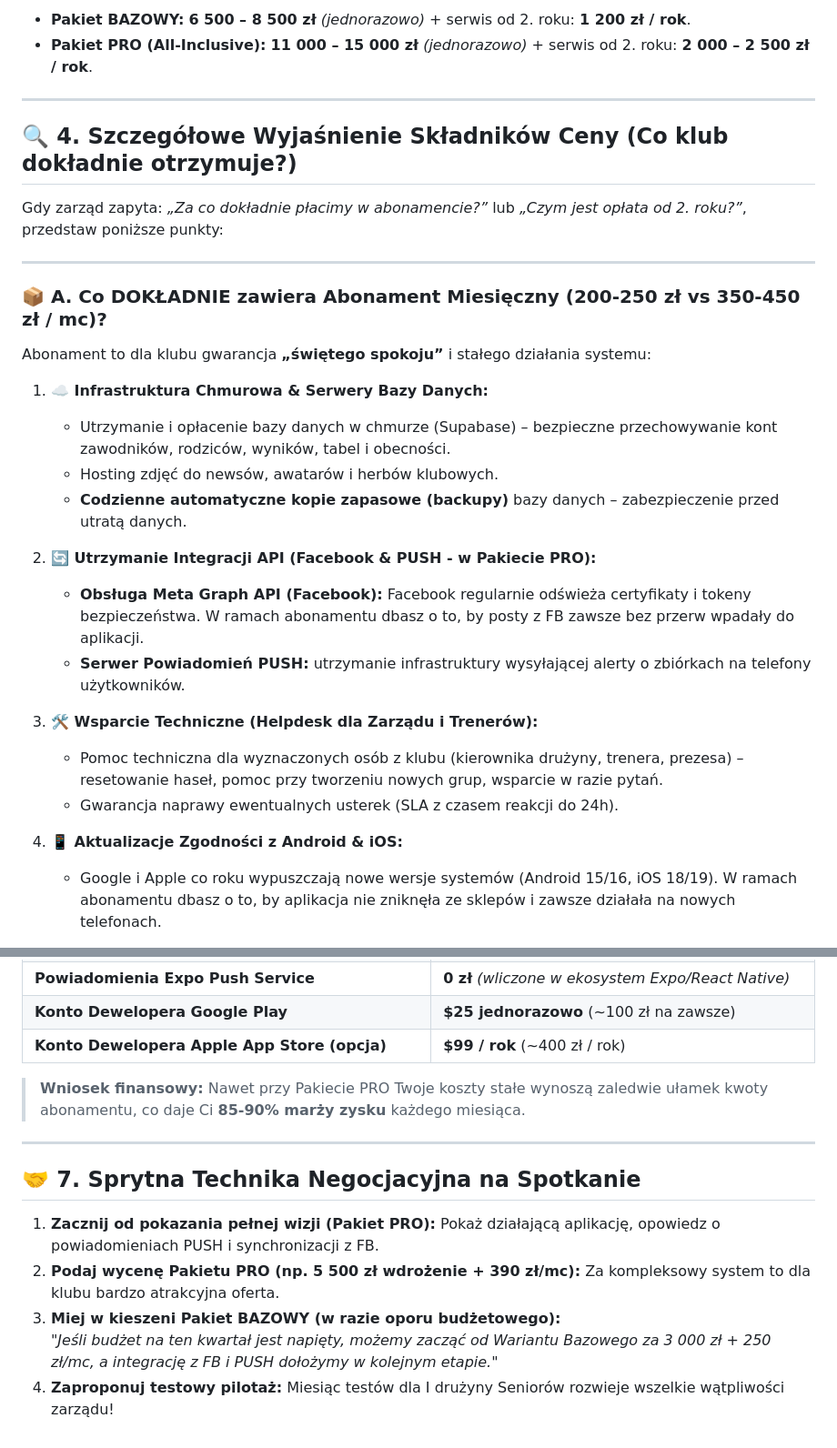
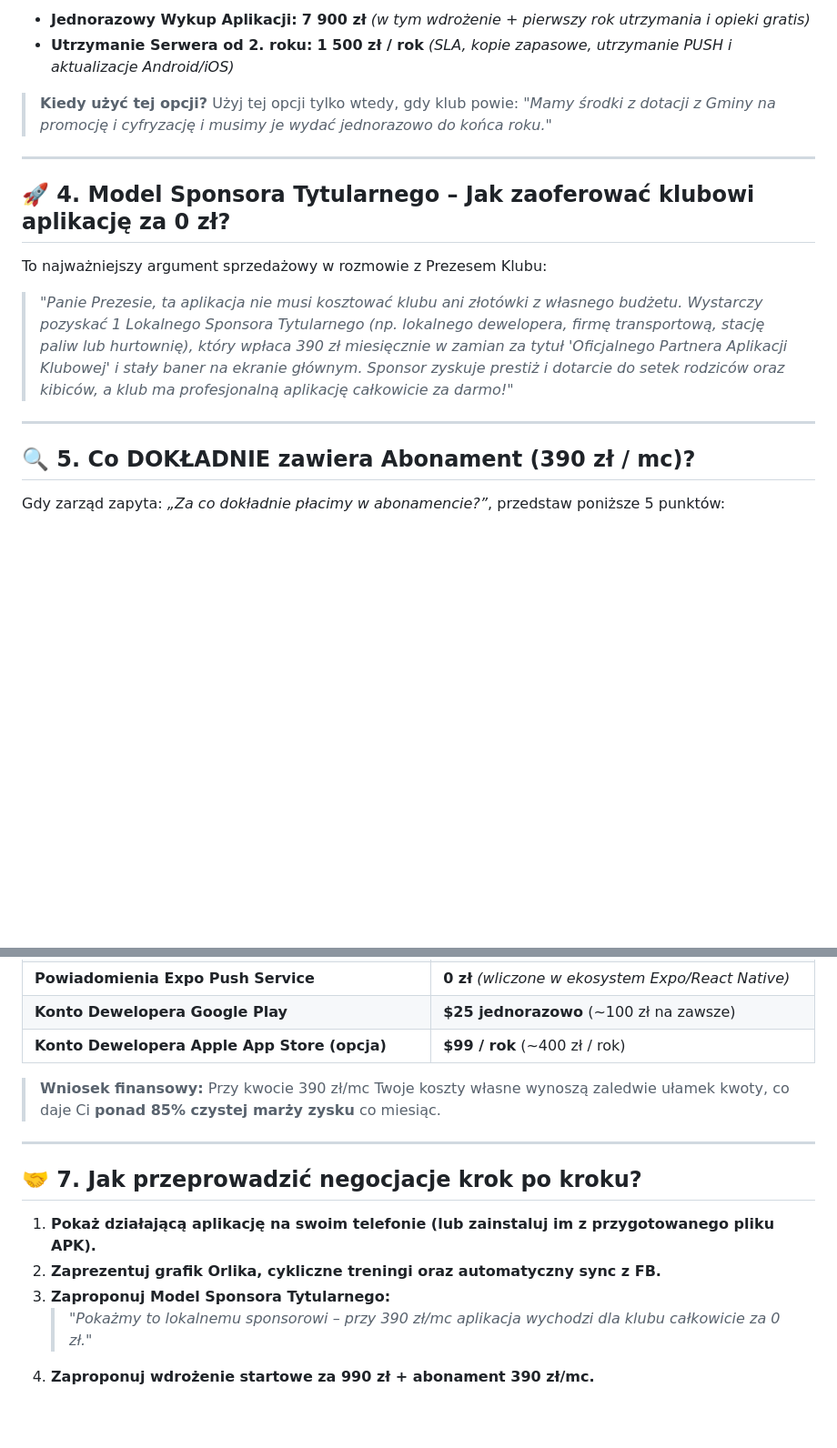
Before and after one commit to danielnazet/mlawianka-app, a Markdown page: prezentacja_i_wycena.md, 2 parts joined by grey strips. Shown at 91% size. Drawn GitHub-style; blank space fills up the shorter version.

```diff
--- a/prezentacja_i_wycena.md
+++ b/prezentacja_i_wycena.md
@@ -110,32 +103,21 @@
 
-* **Pakiet BAZOWY:** **6 500 – 8 500 zł** *(jednorazowo)* + serwis od 2. roku: **1 200 zł / rok**.
-* **Pakiet PRO (All-Inclusive):** **11 000 – 15 000 zł** *(jednorazowo)* + serwis od 2. roku: **2 000 – 2 500 zł / rok**.
+* **Jednorazowy Wykup Aplikacji:** **7 900 zł** *(w tym wdrożenie + pierwszy rok utrzymania i opieki gratis)*
+* **Utrzymanie Serwera od 2. roku:** **1 500 zł / rok** *(SLA, kopie zapasowe, utrzymanie PUSH i aktualizacje Android/iOS)*
+
+> **Kiedy użyć tej opcji?**
+> Użyj tej opcji tylko wtedy, gdy klub powie: *"Mamy środki z dotacji z Gminy na promocję i cyfryzację i musimy je wydać jednorazowo do końca roku."*
 
 ---
 
-## 🔍 4. Szczegółowe Wyjaśnienie Składników Ceny (Co klub dokładnie otrzymuje?)
+## 🚀 4. Model Sponsora Tytularnego – Jak zaoferować klubowi aplikację za 0 zł?
 
-Gdy zarząd zapyta: *„Za co dokładnie płacimy w abonamencie?”* lub *„Czym jest opłata od 2. roku?”*, przedstaw poniższe punkty:
+To najważniejszy argument sprzedażowy w rozmowie z Prezesem Klubu:
+
+> *"Panie Prezesie, ta aplikacja nie musi kosztować klubu ani złotówki z własnego budżetu. Wystarczy pozyskać 1 Lokalnego Sponsora Tytularnego (np. lokalnego dewelopera, firmę transportową, stację paliw lub hurtownię), który wpłaca 390 zł miesięcznie w zamian za tytuł 'Oficjalnego Partnera Aplikacji Klubowej' i stały baner na ekranie głównym. Sponsor zyskuje prestiż i dotarcie do setek rodziców oraz kibiców, a klub ma profesjonalną aplikację całkowicie za darmo!"*
 
 ---
 
-### 📦 A. Co DOKŁADNIE zawiera Abonament Miesięczny (200-250 zł vs 350-450 zł / mc)?
+## 🔍 5. Co DOKŁADNIE zawiera Abonament (390 zł / mc)?
 
-Abonament to dla klubu gwarancja **„świętego spokoju”** i stałego działania systemu:
+Gdy zarząd zapyta: *„Za co dokładnie płacimy w abonamencie?”*, przedstaw poniższe 5 punktów:
 
-1. **☁️ Infrastruktura Chmurowa & Serwery Bazy Danych:**
-   * Utrzymanie i opłacenie bazy danych w chmurze (Supabase) – bezpieczne przechowywanie kont zawodników, rodziców, wyników, tabel i obecności.
-   * Hosting zdjęć do newsów, awatarów i herbów klubowych.
-   * **Codzienne automatyczne kopie zapasowe (backupy)** bazy danych – zabezpieczenie przed utratą danych.
-
-2. **🔄 Utrzymanie Integracji API (Facebook & PUSH - w Pakiecie PRO):**
-   * **Obsługa Meta Graph API (Facebook):** Facebook regularnie odświeża certyfikaty i tokeny bezpieczeństwa. W ramach abonamentu dbasz o to, by posty z FB zawsze bez przerw wpadały do aplikacji.
-   * **Serwer Powiadomień PUSH:** utrzymanie infrastruktury wysyłającej alerty o zbiórkach na telefony użytkowników.
-
-3. **🛠️ Wsparcie Techniczne (Helpdesk dla Zarządu i Trenerów):**
-   * Pomoc techniczna dla wyznaczonych osób z klubu (kierownika drużyny, trenera, prezesa) – resetowanie haseł, pomoc przy tworzeniu nowych grup, wsparcie w razie pytań.
-   * Gwarancja naprawy ewentualnych usterek (SLA z czasem reakcji do 24h).
-
-4. **📱 Aktualizacje Zgodności z Android & iOS:**
-   * Google i Apple co roku wypuszczają nowe wersje systemów (Android 15/16, iOS 18/19). W ramach abonamentu dbasz o to, by aplikacja nie zniknęła ze sklepów i zawsze działała na nowych telefonach.
-
@@ -178,14 +139,14 @@ Abonament to dla klubu gwarancja **„świętego spokoju”** i stałego działa
 | **Konto Dewelopera Google Play** | **$25 jednorazowo** (~100 zł na zawsze) |
 | **Konto Dewelopera Apple App Store (opcja)** | **$99 / rok** (~400 zł / rok) |
 
-> **Wniosek finansowy:** Nawet przy Pakiecie PRO Twoje koszty stałe wynoszą zaledwie ułamek kwoty abonamentu, co daje Ci **85-90% marży zysku** każdego miesiąca.
+> **Wniosek finansowy:** Przy kwocie 390 zł/mc Twoje koszty własne wynoszą zaledwie ułamek kwoty, co daje Ci **ponad 85% czystej marży zysku** co miesiąc.
 
 ---
 
-## 🤝 7. Sprytna Technika Negocjacyjna na Spotkanie
+## 🤝 7. Jak przeprowadzić negocjacje krok po kroku?
 
-1. **Zacznij od pokazania pełnej wizji (Pakiet PRO):** Pokaż działającą aplikację, opowiedz o powiadomieniach PUSH i synchronizacji z FB.
-2. **Podaj wycenę Pakietu PRO (np. 5 500 zł wdrożenie + 390 zł/mc):** Za kompleksowy system to dla klubu bardzo atrakcyjna oferta.
-3. **Miej w kieszeni Pakiet BAZOWY (w razie oporu budżetowego):**
-   *"Jeśli budżet na ten kwartał jest napięty, możemy zacząć od Wariantu Bazowego za 3 000 zł + 250 zł/mc, a integrację z FB i PUSH dołożymy w kolejnym etapie."*
-4. **Zaproponuj testowy pilotaż:** Miesiąc testów dla I drużyny Seniorów rozwieje wszelkie wątpliwości zarządu!
+1. **Pokaż działającą aplikację na swoim telefonie (lub zainstaluj im z przygotowanego pliku APK).**
+2. **Zaprezentuj grafik Orlika, cykliczne treningi oraz automatyczny sync z FB.**
+3. **Zaproponuj Model Sponsora Tytularnego:**
+   > *"Pokażmy to lokalnemu sponsorowi – przy 390 zł/mc aplikacja wychodzi dla klubu całkowicie za 0 zł."*
+4. **Zaproponuj wdrożenie startowe za 990 zł + abonament 390 zł/mc.**
```
Also changed, not shown: other parts of prezentacja_i_wycena.md (+40 -68 lines).
